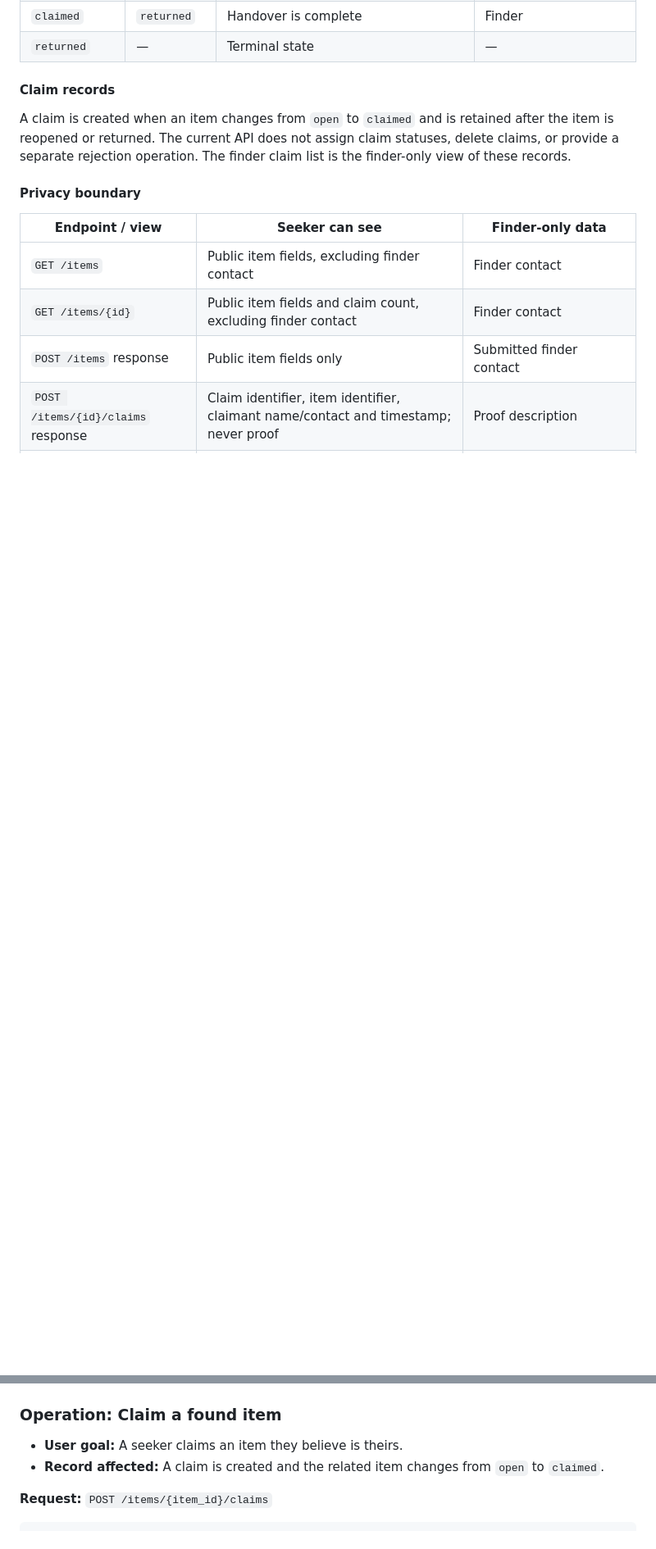
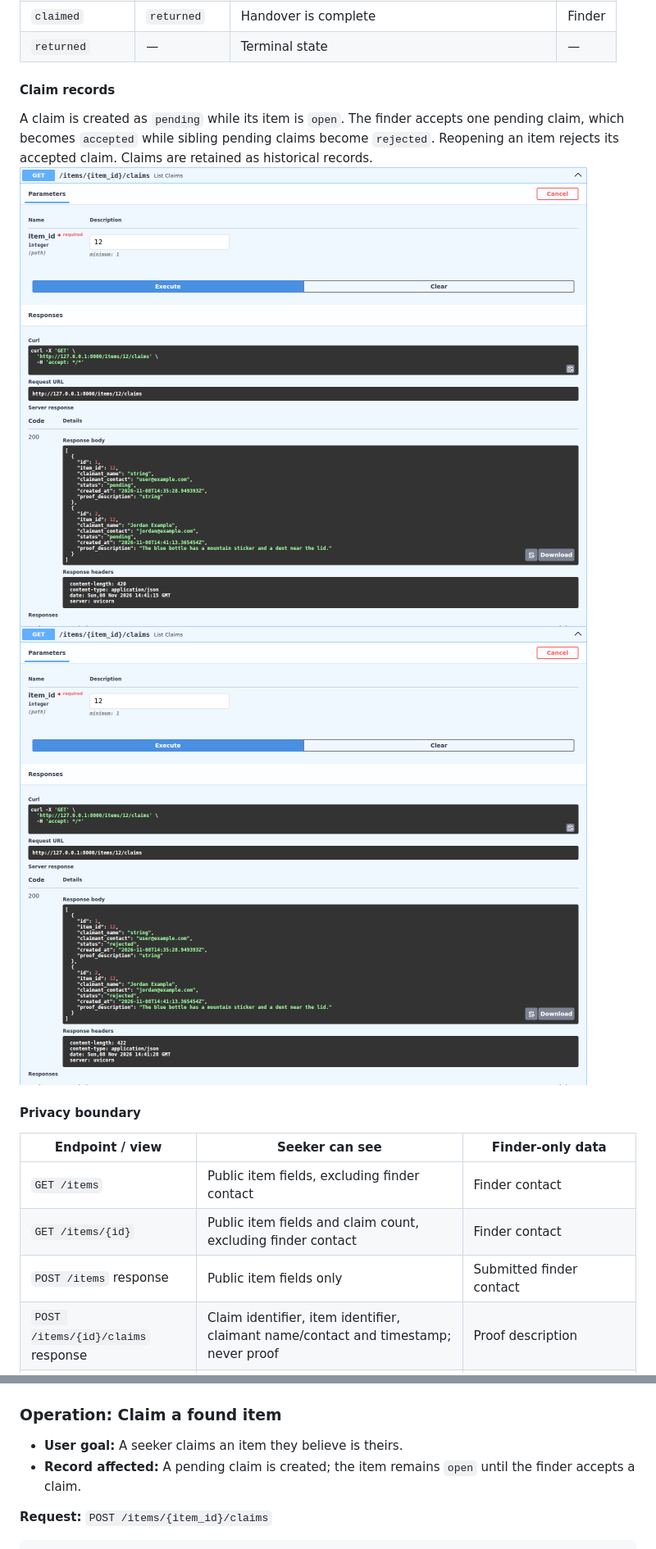
Before and after one commit to zTK47/Campus-Lost-Found-hub-Project-, a Markdown page: README.md, 2 parts joined by grey strips. Shown at 82% size. Drawn GitHub-style; pictures changed too: assets/claims-review-pending.png (added), assets/reopen-rejects-accepted.png (added); blank space fills up the shorter version.

```diff
--- a/README.md
+++ b/README.md
@@ -126,10 +125,12 @@ when reporting an item but is never returned publicly.
 
 #### Claim records
 
-A claim is created when an item changes from `open` to `claimed` and is
-retained after the item is reopened or returned. The current API does not
-assign claim statuses, delete claims, or provide a separate rejection
-operation. The finder claim list is the finder-only view of these records.
+A claim is created as `pending` while its item is `open`. The finder accepts
+one pending claim, which becomes `accepted` while sibling pending claims
+become `rejected`. Reopening an item rejects its accepted claim. Claims are
+retained as historical records.
+![Finder claim review with pending claims](assets/claims-review-pending.png)
+![Reopening rejects the accepted claim](assets/reopen-rejects-accepted.png)
 
 #### Privacy boundary
 
@@ -196,8 +199,8 @@ No external API integration is planned for this milestone.
 ### Operation: Claim a found item
 
 - **User goal:** A seeker claims an item they believe is theirs.
-- **Record affected:** A claim is created and the related item
-  changes from `open` to `claimed`.
+- **Record affected:** A pending claim is created; the item remains `open`
+  until the finder accepts a claim.
 
 **Request:** `POST /items/{item_id}/claims`
 
```
Also changed, not shown: other parts of README.md (+48 -23 lines), assets/accept-conflict-409.png (added), assets/accept-not-found-404.png (added), assets/accept-success-200.png (added), assets/accept-validation-422.png (added), 10 other files.
